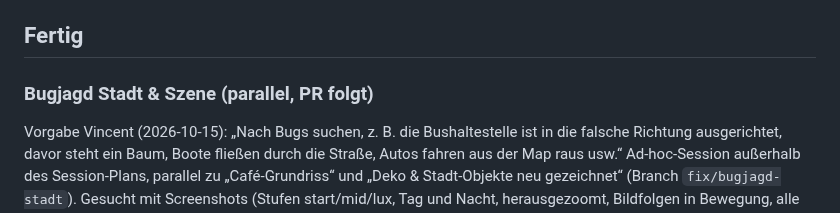
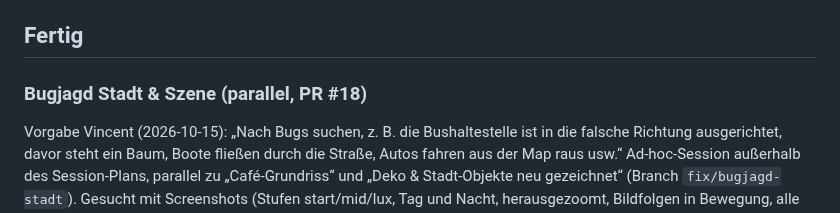
Before and after one commit to leesyashin/Tycoon-, a Markdown page: docs/STATUS.md, the part around the change. Drawn GitHub-style.

Commit message:
docs(status): PR #18 verlinken
Co-Authored-By: Claude Opus 5.5 <noreply@anthropic.com>
Claude-Session: https://claude.ai/code/session_01Vsq3XzdRyWZYbQ83PWA9JT

```diff
--- a/docs/STATUS.md
+++ b/docs/STATUS.md
@@ -13,7 +13,7 @@ Design vom Laden, dass das am Ende ein richtig mega fancy designter, detailreich
 des Session-Plans (wie PR #14–#16); S12 bleibt die nächste Plan-Session. Basis ist `main` mit PR #16.
 
 ## Fertig
-### Bugjagd Stadt & Szene (parallel, PR folgt)
+### Bugjagd Stadt & Szene (parallel, PR #18)
 Vorgabe Vincent (2026-10-15): „Nach Bugs suchen, z. B. die Bushaltestelle ist in die falsche Richtung ausgerichtet,
 davor steht ein Baum, Boote fließen durch die Straße, Autos fahren aus der Map raus usw.“ Ad-hoc-Session außerhalb des
 Session-Plans, parallel zu „Café-Grundriss“ und „Deko & Stadt-Objekte neu gezeichnet“ (Branch `fix/bugjagd-stadt`).
```
